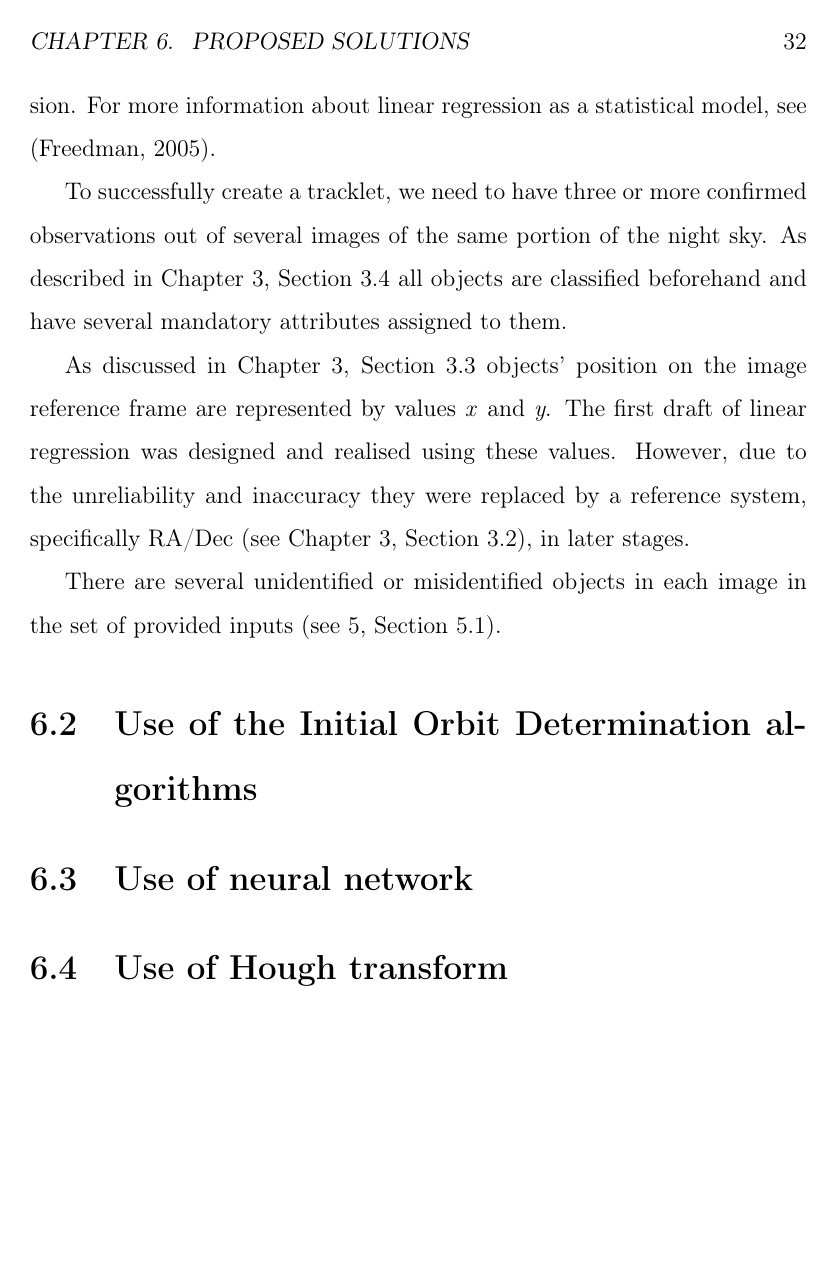
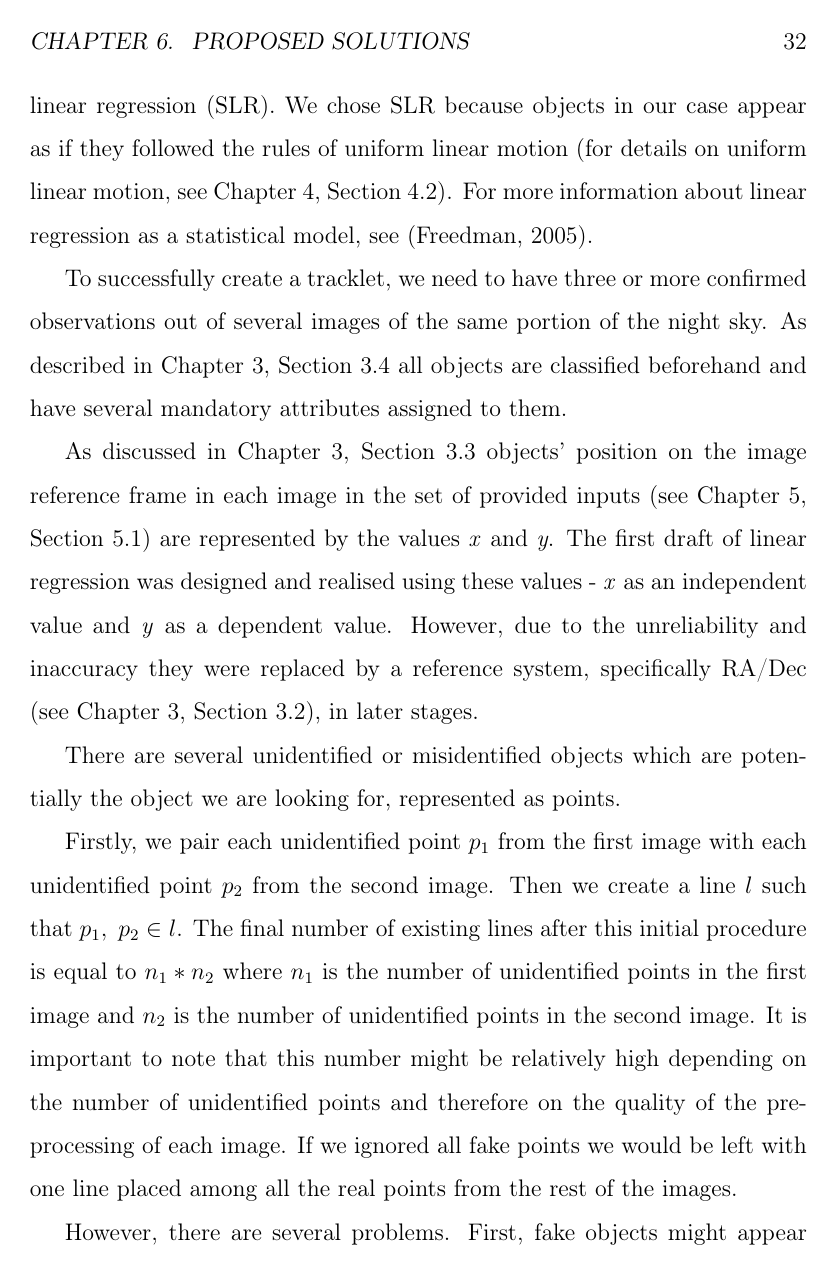
Before and after one commit to krajcovic46/tracklets, a LaTeX thesis (latex_project/main.tex, which reads latex_project/06proposed_solutions.tex): page 42 of 51 before the commit and page 42 of 52 after it. Compiled offline with pdfLaTeX.

Commit message:
document progress

```diff
--- a/latex_project/06proposed_solutions.tex
+++ b/latex_project/06proposed_solutions.tex
@@ -4,16 +4,22 @@
 
 \section{Use of linear regression}\label{sec:linear_regression}
 
-	Linear regression is a well-known statistical concept modelling the relationship between a scalar dependent variable \emph{y} and one or more independent variables, usually denoted as \emph{x}. In this thesis, we will be using a single scalar predictor variable and a single scalar response variable - simple linear regression. For more information about linear regression as a statistical model, see \citep{freedman2005statistical}.
+	Linear regression is a well-known statistical concept modelling the linear relationship between a scalar dependent variable \emph{y} and one or more independent variables, usually denoted as \emph{x}. In this thesis, we will be using a single scalar predictor variable and a single scalar response variable - simple linear regression (SLR). We chose SLR because objects in our case appear as if they followed the rules of uniform linear motion (for details on uniform linear motion, see Chapter \ref{chap:existing_solutions}, Section \ref{sec:linear_motion}). For more information about linear regression as a statistical model, see \citep{freedman2005statistical}.
 
 	To successfully create a tracklet, we need to have three or more confirmed observations out of several images of the same portion of the night sky. As described in Chapter \ref{chap:object_dynamics}, Section \ref{sec:proc_seg_reduc} all objects are classified beforehand and have several mandatory attributes assigned to them.
 
-	As discussed in Chapter \ref{chap:object_dynamics}, Section \ref{sec:ccd} objects' position on the image reference frame are represented by values \emph{x} and \emph{y}. The first draft of linear regression was designed and realised using these values. However, due to the unreliability and inaccuracy they were replaced by a reference system, specifically RA/Dec (see Chapter \ref{chap:object_dynamics}, Section \ref{sec:ra_dec}), in later stages.
+	As discussed in Chapter \ref{chap:object_dynamics}, Section \ref{sec:ccd} objects' position on the image reference frame in each image in the set of provided inputs (see Chapter \ref{chap:requirements}, Section \ref{sec:input_data}) are represented by the values \emph{x} and \emph{y}. The first draft of linear regression was designed and realised using these values - \emph{x} as an independent value and \emph{y} as a dependent value. However, due to the unreliability and inaccuracy they were replaced by a reference system, specifically RA/Dec (see Chapter \ref{chap:object_dynamics}, Section \ref{sec:ra_dec}), in later stages.
 
-	There are several unidentified or misidentified objects in each image in the set of provided inputs (see \ref{chap:requirements}, Section \ref{sec:input_data}).
+	There are several unidentified or misidentified objects which are potentially the object we are looking for, represented as points.
+
+	Firstly, we pair each unidentified point $p_1$ from the first image with each unidentified point $p_2$ from the second image. Then we create a line $l$ such that $p_1,\ p_2 \in l$. The final number of existing lines after this initial procedure is equal to $n_1 * n_2$ where $n_1$ is the number of unidentified points in the first image and $n_2$ is the number of unidentified points in the second image. It is important to note that this number might be relatively high depending on the number of unidentified points and therefore on the quality of the pre-processing of each image. If we ignored all fake points we would be left with one line placed among all the real points from the rest of the images.
+
+	However, there are several problems. First, fake objects might appear along a line in the same fashion as the real do. Second, the real points might have non-negligible distance from a line. Third, the first or second point might be deviated too - this would cause the line to have incorrect slope. Fourth, the real points might appear as if their acceleration was non-zero. The last three problems are mainly caused by atmospheric fluctuations and errors in the CCD camera. We provide solutions to all of these problems in the next paragraph.
+
+
 
 \section{Use of the Initial Orbit Determination algorithms}\label{sec:IDO}
 
 \section{Use of neural network}\label{sec:neural}
 
-\section{Use of Hough transform}\label{sec:hough}
+\section{Hough transform}\label{sec:hough}
```
Also changed, not shown: 6 other files.
